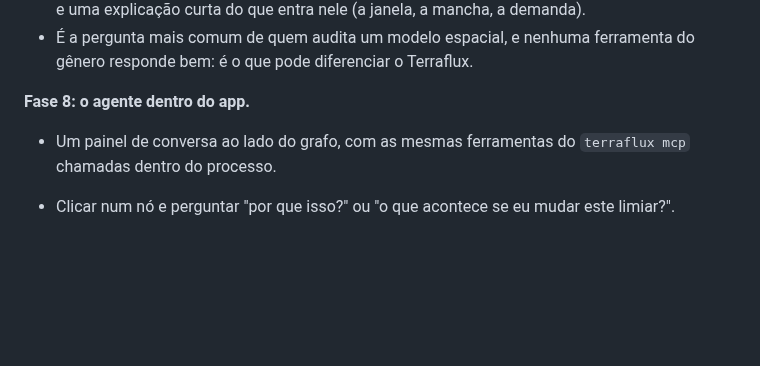
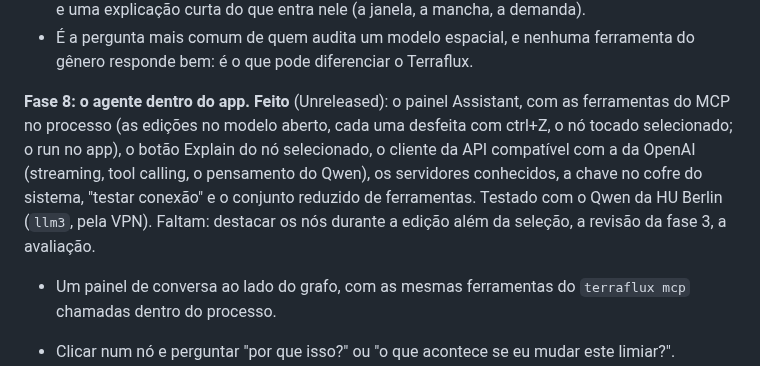
Before and after one commit to sacridini/terraflux, a Markdown page: IDEAS.md, the part around the change. Rendered like a GitHub page; blank space fills up the shorter version.

```diff
--- a/IDEAS.md
+++ b/IDEAS.md
@@ -187,7 +187,12 @@ das etapas, o que cabe num passo, onde a miniatura ajuda e onde atrapalha.
 - É a pergunta mais comum de quem audita um modelo espacial, e nenhuma ferramenta do gênero responde bem: é o que
   pode diferenciar o Terraflux.
 
-**Fase 8: o agente dentro do app.**
+**Fase 8: o agente dentro do app.** **Feito** (Unreleased): o painel Assistant, com as ferramentas do MCP no
+processo (as edições no modelo aberto, cada uma desfeita com ctrl+Z, o nó tocado selecionado; o run no app), o
+botão Explain do nó selecionado, o cliente da API compatível com a da OpenAI (streaming, tool calling, o
+pensamento do Qwen), os servidores conhecidos, a chave no cofre do sistema, "testar conexão" e o conjunto reduzido
+de ferramentas. Testado com o Qwen da HU Berlin (`llm3`, pela VPN). Faltam: destacar os nós durante a edição além
+da seleção, a revisão da fase 3, a avaliação.
 - Um painel de conversa ao lado do grafo, com as mesmas ferramentas do `terraflux mcp` chamadas dentro do
   processo.
 - Clicar num nó e perguntar "por que isso?" ou "o que acontece se eu mudar este limiar?".
```
Also changed, not shown: CHANGELOG.md (+16 -0 lines), README.md (+16 -0 lines), docs/images/assistant.png (added), 10 other files.
